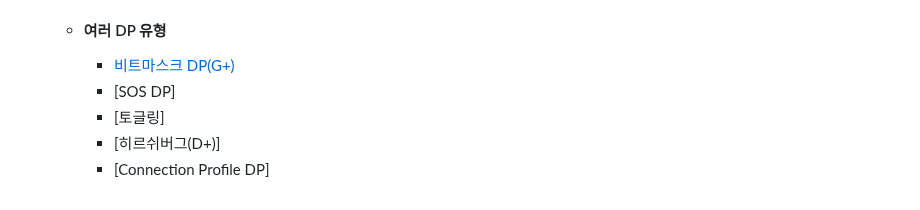
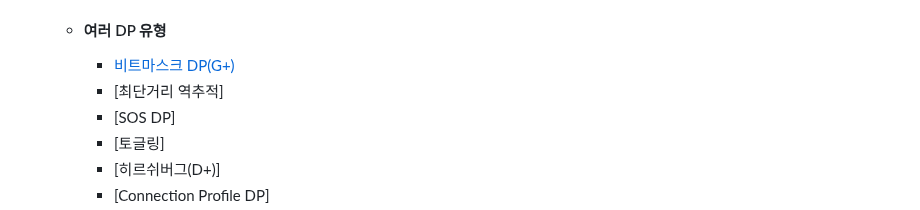
Before and after one commit to simta1/ps-algorithm, a Markdown page: README.md, the part around one of its changes. GitHub-like rendering.

```diff
--- a/README.md
+++ b/README.md
@@ -95,6 +95,7 @@
     * <span class="">[TSP]</span>
   * #### 여러 DP 유형
     * <span class="gold">[비트마스크 DP(G+)](/DP/여러%20DP%20유형/Bitmask%20DP.md)</span>
+    * <span class="">[최단거리 역추적]</span>
     * <span class="">[SOS DP]</span>
     * <span class="">[토글링]</span>
     * <span class="">[히르쉬버그(D+)]</span>
```
Also changed, not shown: other parts of README.md (+1 -1 lines), 그래프 이론/그래프/2-SAT.md (added, +79 -0 lines).
